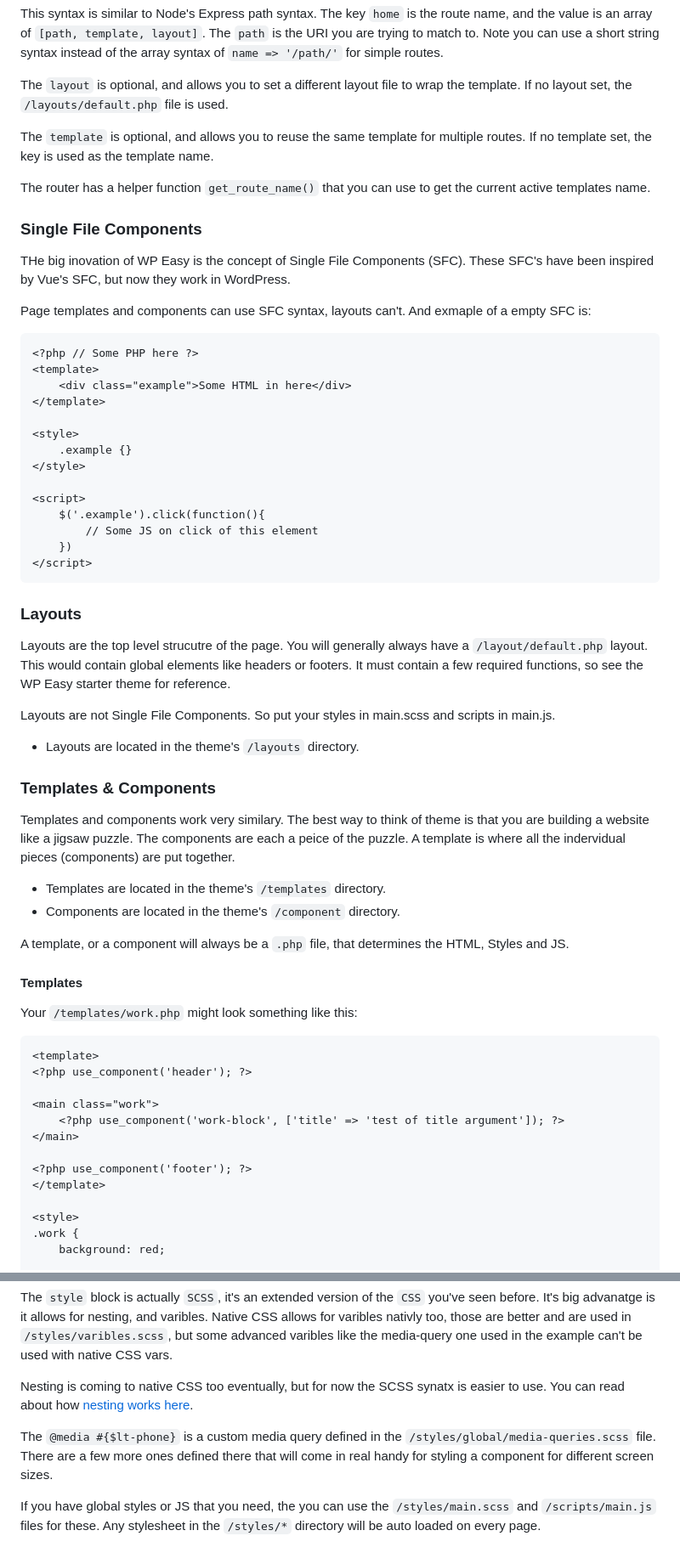
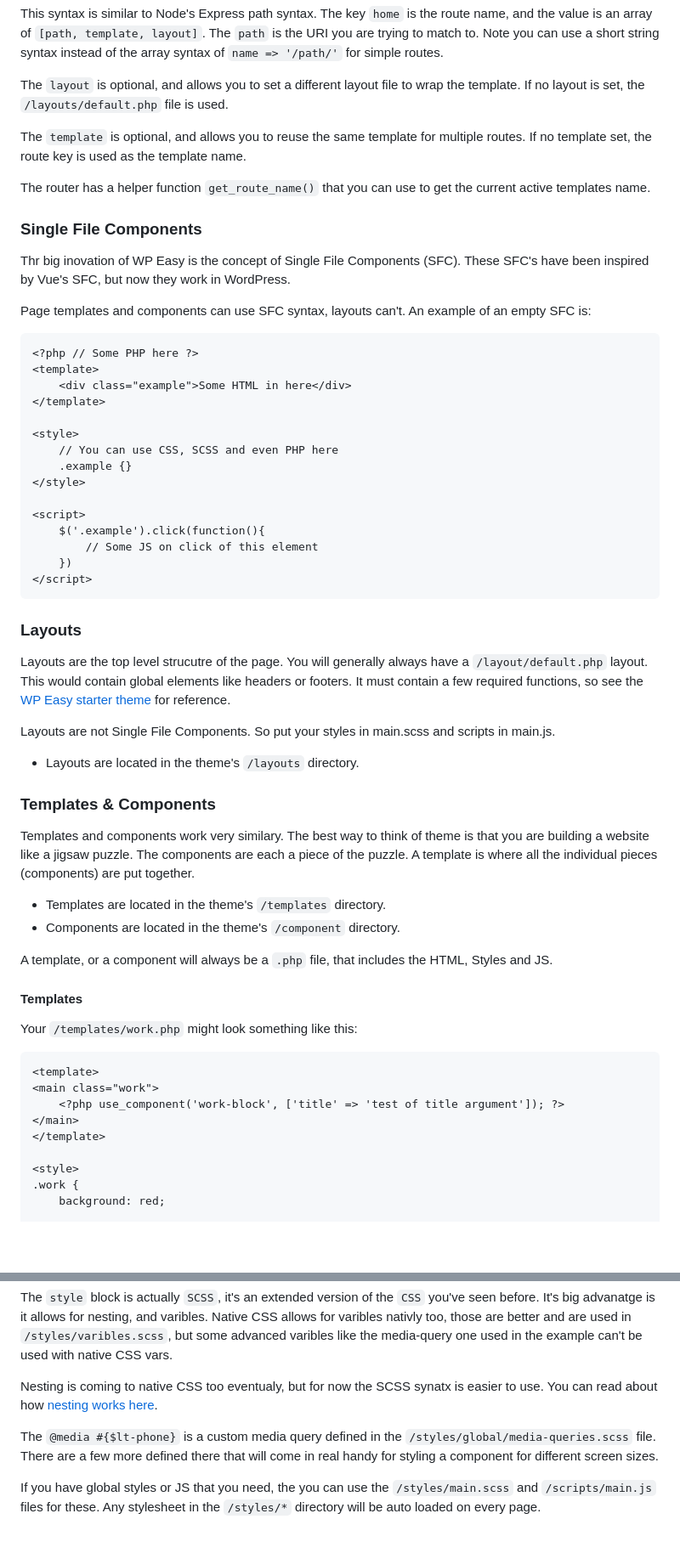
Before and after one commit to drewbaker/wp-easy, a Markdown page: README.md, 2 parts joined by grey strips. Shown: that part at 85% size. Drawn GitHub-style; blank space fills up the shorter version.

Commit message:
Spelling

````diff
--- a/README.md
+++ b/README.md
@@ -51,17 +51,17 @@ return $routes;
 
 This syntax is similar to Node's Express path syntax. The key `home` is the route name, and the value is an array of `[path, template, layout]`. The `path` is the URI you are trying to match to. Note you can use a short string syntax instead of the array syntax of `name => '/path/'` for simple routes.
 
-The `layout` is optional, and allows you to set a different layout file to wrap the template. If no layout set, the `/layouts/default.php` file is used.
+The `layout` is optional, and allows you to set a different layout file to wrap the template. If no layout is set, the `/layouts/default.php` file is used.
 
-The `template` is optional, and allows you to reuse the same template for multiple routes. If no template set, the key is used as the template name.
+The `template` is optional, and allows you to reuse the same template for multiple routes. If no template set, the route key is used as the template name.
 
 The router has a helper function `get_route_name()` that you can use to get the current active templates name.
 
 ### Single File Components
 
-THe big inovation of WP Easy is the concept of Single File Components (SFC). These SFC's have been inspired by Vue's SFC, but now they work in WordPress.
+Thr big inovation of WP Easy is the concept of Single File Components (SFC). These SFC's have been inspired by Vue's SFC, but now they work in WordPress.
 
-Page templates and components can use SFC syntax, layouts can't. And exmaple of a empty SFC is:
+Page templates and components can use SFC syntax, layouts can't. An example of an empty SFC is:
 
 ```
 <?php // Some PHP here ?>
@@ -70,6 +70,7 @@ Page templates and components can use SFC syntax, layouts can't. And exmaple of
 </template>
 
 <style>
+    // You can use CSS, SCSS and even PHP here
     .example {}
 </style>
 
@@ -82,7 +83,7 @@ Page templates and components can use SFC syntax, layouts can't. And exmaple of
 
 ### Layouts
 
-Layouts are the top level strucutre of the page. You will generally always have a `/layout/default.php` layout. This would contain global elements like headers or footers. It must contain a few required functions, so see the WP Easy starter theme for reference.
+Layouts are the top level strucutre of the page. You will generally always have a `/layout/default.php` layout. This would contain global elements like headers or footers. It must contain a few required functions, so see the [WP Easy starter theme](https://github.com/drewbaker/wp-easy-theme) for reference.
 
 Layouts are not Single File Components. So put your styles in main.scss and scripts in main.js.
 
@@ -90,12 +91,12 @@ Layouts are not Single File Components. So put your styles in main.scss and scri
 
 ###  Templates & Components
 
-Templates and components work very similary. The best way to think of theme is that you are building a website like a jigsaw puzzle. The components are each a peice of the puzzle. A template is where all the indervidual pieces (components) are put together.
+Templates and components work very similary. The best way to think of theme is that you are building a website like a jigsaw puzzle. The components are each a piece of the puzzle. A template is where all the individual pieces (components) are put together.
 
 - Templates are located in the theme's `/templates` directory.
 - Components are located in the theme's `/component` directory.
 
-A template, or a component will always be a `.php` file, that determines the HTML, Styles and JS.
+A template, or a component will always be a `.php` file, that includes the HTML, Styles and JS.
 
 #### Templates
 
@@ -103,13 +104,9 @@ Your `/templates/work.php` might look something like this:
 
 ```
 <template>
-<?php use_component('header'); ?>
-
 <main class="work">
     <?php use_component('work-block', ['title' => 'test of title argument']); ?>
 </main>
-
-<?php use_component('footer'); ?>
 </template>
 
 <style>
@@ -140,9 +137,9 @@ $('.work').click(()=>{
 
 The `style` block is actually `SCSS`, it's an extended version of the `CSS` you've seen before. It's big advanatge is it allows for nesting, and varibles. Native CSS allows for varibles nativly too, those are better and are used in `/styles/varibles.scss`, but some advanced varibles like the media-query one used in the example can't be used with native CSS vars.
 
-Nesting is coming to native CSS too eventually, but for now the SCSS synatx is easier to use. You can read about how [nesting works here](https://sass-lang.com/guide/#nesting).
+Nesting is coming to native CSS too eventualy, but for now the SCSS synatx is easier to use. You can read about how [nesting works here](https://sass-lang.com/guide/#nesting).
 
-The `@media #{$lt-phone}` is a custom media query defined in the `/styles/global/media-queries.scss` file. There are a few more ones defined there that will come in real handy for styling a component for different screen sizes.
+The `@media #{$lt-phone}` is a custom media query defined in the `/styles/global/media-queries.scss` file. There are a few more defined there that will come in real handy for styling a component for different screen sizes.
 
 If you have global styles or JS that you need, the you can use the `/styles/main.scss` and `/scripts/main.js` files for these. Any stylesheet in the `/styles/*` directory will be auto loaded on every page.
 
````
Also changed, not shown: other parts of README.md (+2 -2 lines).
